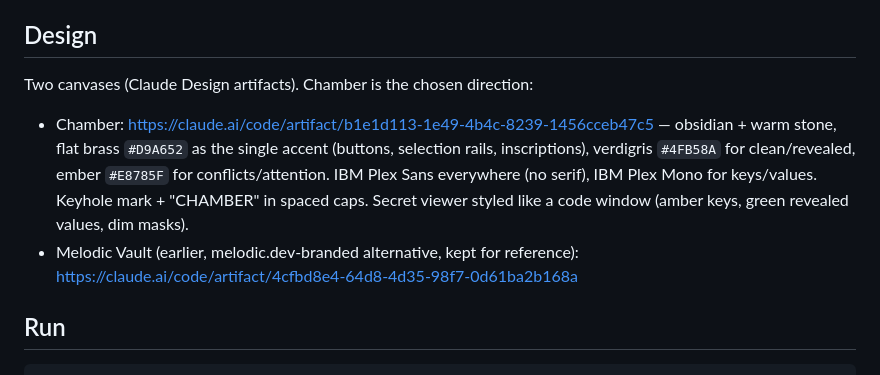
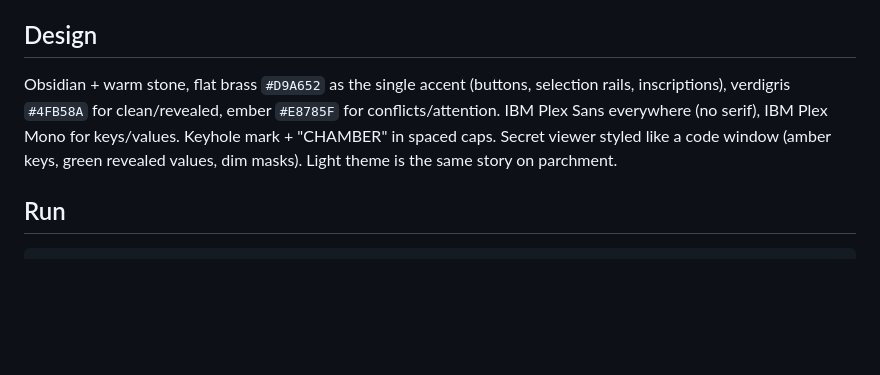
Before and after one commit to MelodicDevelopment/chamber, a Markdown page: CLAUDE.md, the part around the change. Drawn GitHub-style; blank space fills up the shorter version.

Commit message:
Drop the design canvas links from CLAUDE.md; keep the palette notes

```diff
--- a/CLAUDE.md
+++ b/CLAUDE.md
@@ -62,9 +62,7 @@ Chamber repo layout (what gets committed): `vault/**.age`, `.chamber/recipients`
 
 ## Design
 
-Two canvases (Claude Design artifacts). Chamber is the chosen direction:
-- Chamber: https://claude.ai/code/artifact/b1e1d113-1e49-4b4c-8239-1456cceb47c5 — obsidian + warm stone, flat brass `#D9A652` as the single accent (buttons, selection rails, inscriptions), verdigris `#4FB58A` for clean/revealed, ember `#E8785F` for conflicts/attention. IBM Plex Sans everywhere (no serif), IBM Plex Mono for keys/values. Keyhole mark + "CHAMBER" in spaced caps. Secret viewer styled like a code window (amber keys, green revealed values, dim masks).
-- Melodic Vault (earlier, melodic.dev-branded alternative, kept for reference): https://claude.ai/code/artifact/4cfbd8e4-64d8-4d35-98f7-0d61ba2b168a
+Obsidian + warm stone, flat brass `#D9A652` as the single accent (buttons, selection rails, inscriptions), verdigris `#4FB58A` for clean/revealed, ember `#E8785F` for conflicts/attention. IBM Plex Sans everywhere (no serif), IBM Plex Mono for keys/values. Keyhole mark + "CHAMBER" in spaced caps. Secret viewer styled like a code window (amber keys, green revealed values, dim masks). Light theme is the same story on parchment.
 
 ## Run
 
```
